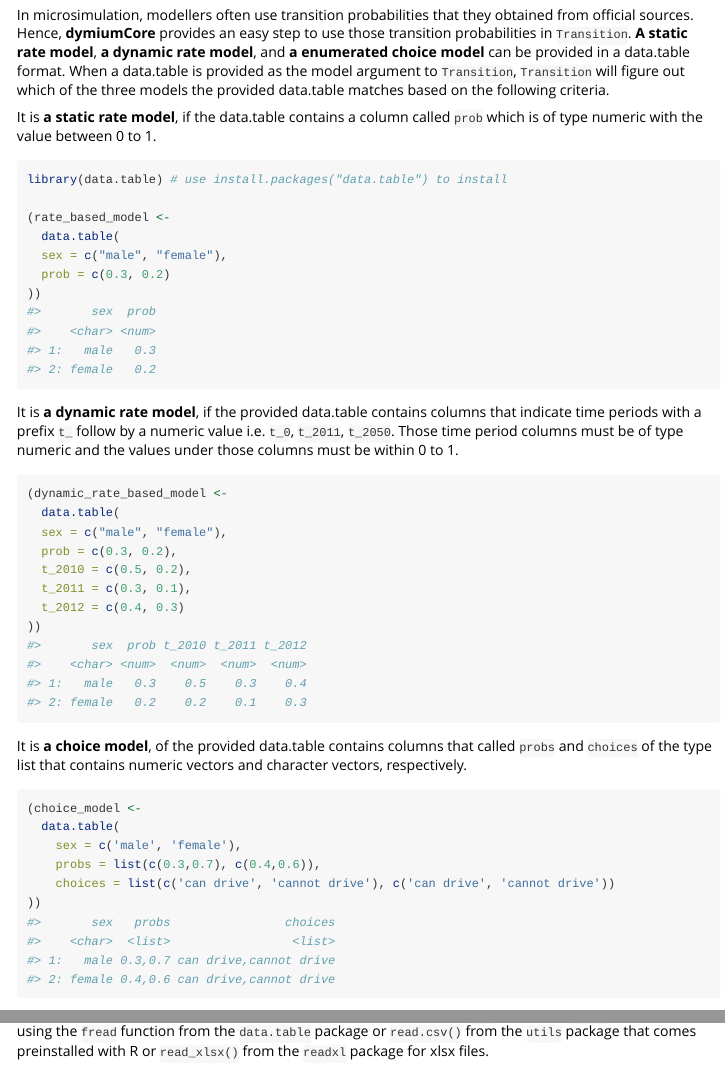
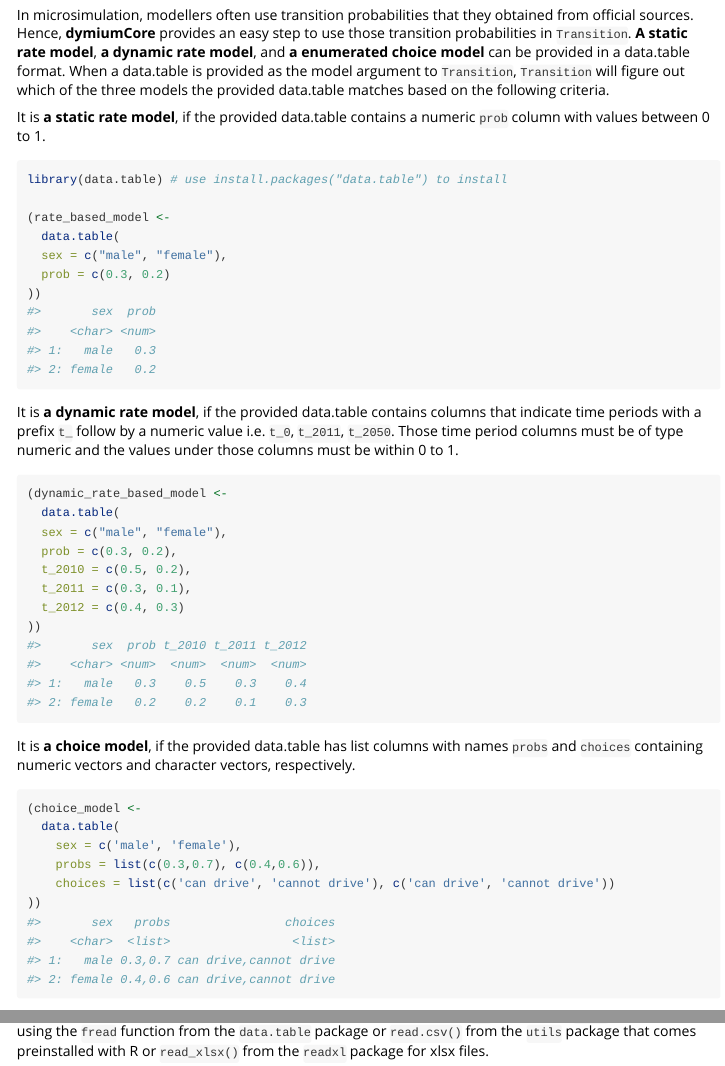
Before and after one commit to dymium-org/core, an R Markdown document (vignettes/dymium-intro.Rmd): the page in a window 1100 px wide, from 12480 px down, and a second part further down, joined at a grey line. Rendered offline with R 4.5, knitr and Pandoc, with nearby package versions; code that draws random numbers runs with fixed seeds of ours; some code elsewhere in the file could not run offline; long lines of code are wrapped.

Commit message:
docs: fix intro

````diff
--- a/vignettes/dymium-intro.Rmd
+++ b/vignettes/dymium-intro.Rmd
@@ -232,8 +232,8 @@ and __a enumerated choice model__ can be provided in a data.table format. When a
 data.table is provided as the model argument to `Transition`, `Transition`  will
 figure out which of the three models the provided data.table matches based on the following criteria.
 
-It is __a static rate model__, if the data.table contains a column called `prob` which is
-of type numeric with the value between 0 to 1.
+It is __a static rate model__, if the provided data.table contains a numeric `prob`
+column with values between 0 to 1.
 
 ```{r}
 library(data.table) # use install.packages("data.table") to install
@@ -261,9 +261,8 @@ must be within 0 to 1.
 ))
 ```
 
-It is __a choice model__, of the provided data.table contains columns that called
-`probs` and `choices` of the type list that contains numeric vectors and character
-vectors, respectively.
+It is __a choice model__, if the provided data.table has list columns with names
+`probs` and `choices` containing numeric vectors and character vectors, respectively.
 
 ```{r}
 (choice_model <-
````
Also changed, not shown: vignettes/dymium-intro.Rmd (2 more changed lines).
